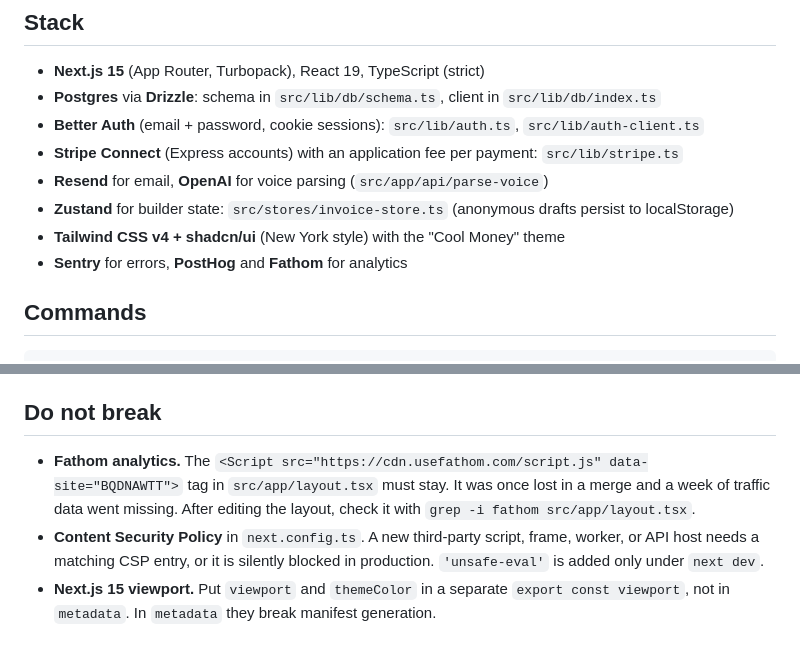
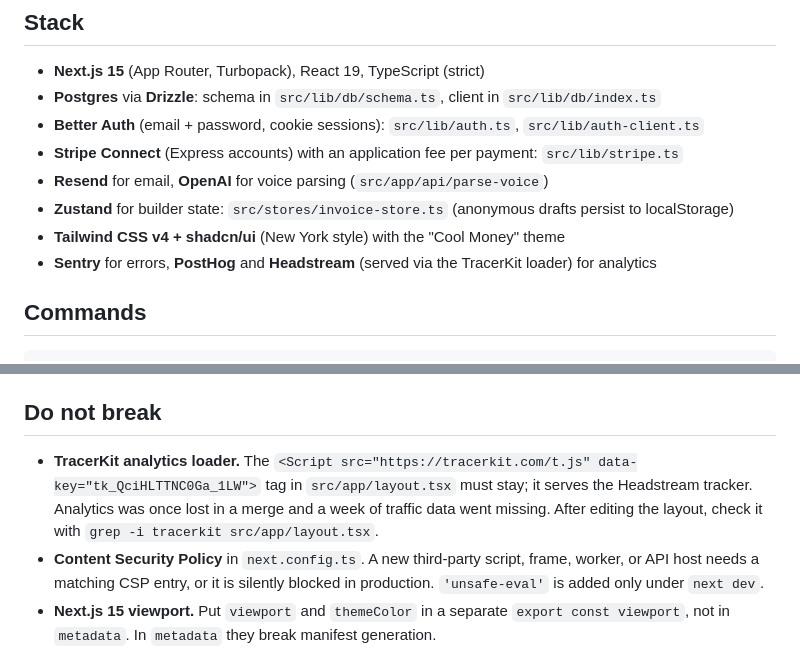
Before and after one commit to coreyhaines31/invoicecommand, a Markdown page: CLAUDE.md, 2 parts joined by grey strips. Rendered like a GitHub page.

Commit message:
Point the do-not-break analytics rule at the TracerKit loader
Co-Authored-By: Claude Opus 5.5 <noreply@anthropic.com>

```diff
--- a/CLAUDE.md
+++ b/CLAUDE.md
@@ -15,7 +15,7 @@ Invoice Command is a free, open-source (AGPL-3.0) invoicing app hosted at invoic
 - **Resend** for email, **OpenAI** for voice parsing (`src/app/api/parse-voice`)
 - **Zustand** for builder state: `src/stores/invoice-store.ts` (anonymous drafts persist to localStorage)
 - **Tailwind CSS v4 + shadcn/ui** (New York style) with the "Cool Money" theme
-- **Sentry** for errors, **PostHog** and **Fathom** for analytics
+- **Sentry** for errors, **PostHog** and **Headstream** (served via the TracerKit loader) for analytics
 
 ## Commands
 
@@ -54,7 +54,7 @@ tests/              e2e tests; __tests__/ holds Jest tests
 
 ## Do not break
 
-- **Fathom analytics.** The `<Script src="https://cdn.usefathom.com/script.js" data-site="BQDNAWTT">` tag in `src/app/layout.tsx` must stay. It was once lost in a merge and a week of traffic data went missing. After editing the layout, check it with `grep -i fathom src/app/layout.tsx`.
+- **TracerKit analytics loader.** The `<Script src="https://tracerkit.com/t.js" data-key="tk_QciHLTTNC0Ga_1LW">` tag in `src/app/layout.tsx` must stay; it serves the Headstream tracker. Analytics was once lost in a merge and a week of traffic data went missing. After editing the layout, check it with `grep -i tracerkit src/app/layout.tsx`.
 - **Content Security Policy** in `next.config.ts`. A new third-party script, frame, worker, or API host needs a matching CSP entry, or it is silently blocked in production. `'unsafe-eval'` is added only under `next dev`.
 - **Next.js 15 viewport.** Put `viewport` and `themeColor` in a separate `export const viewport`, not in `metadata`. In `metadata` they break manifest generation.
 
```
